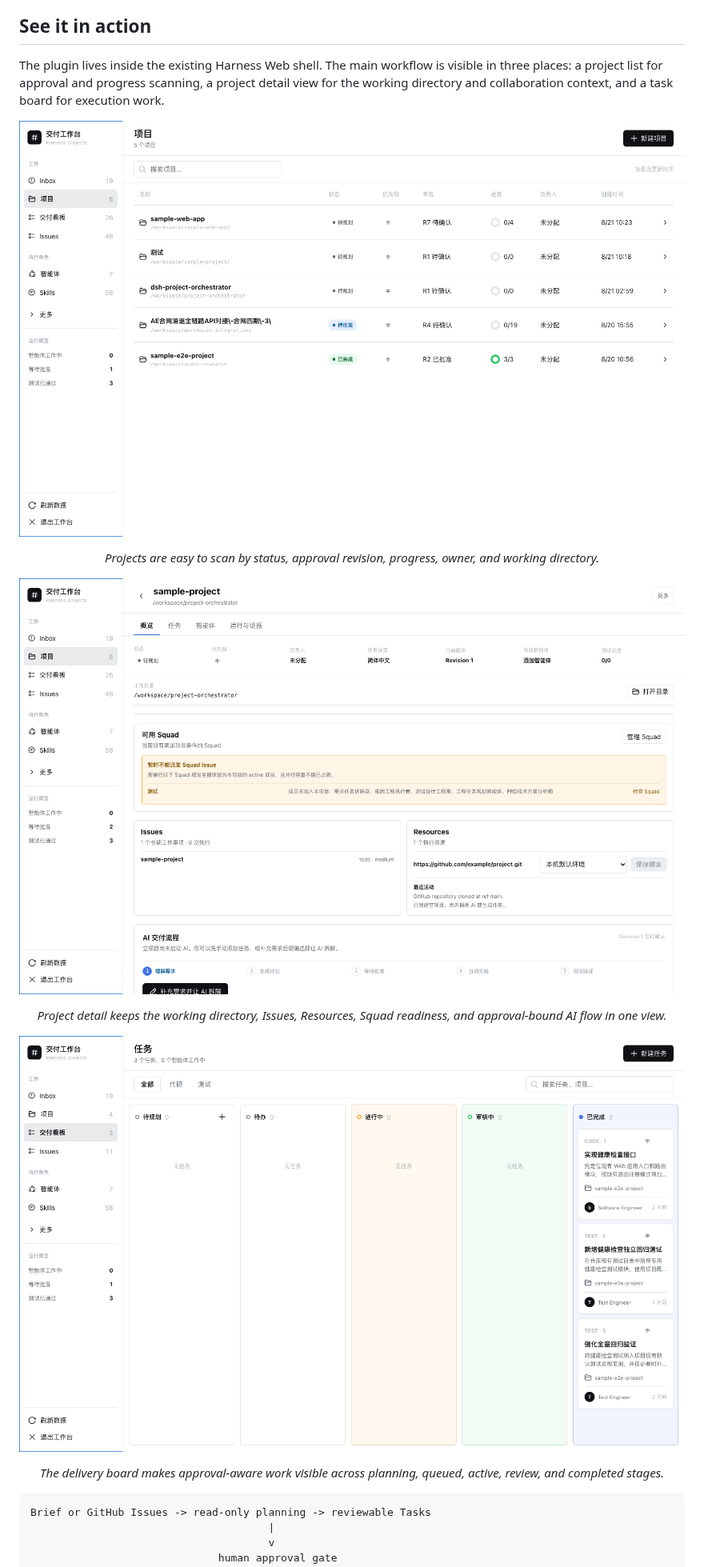
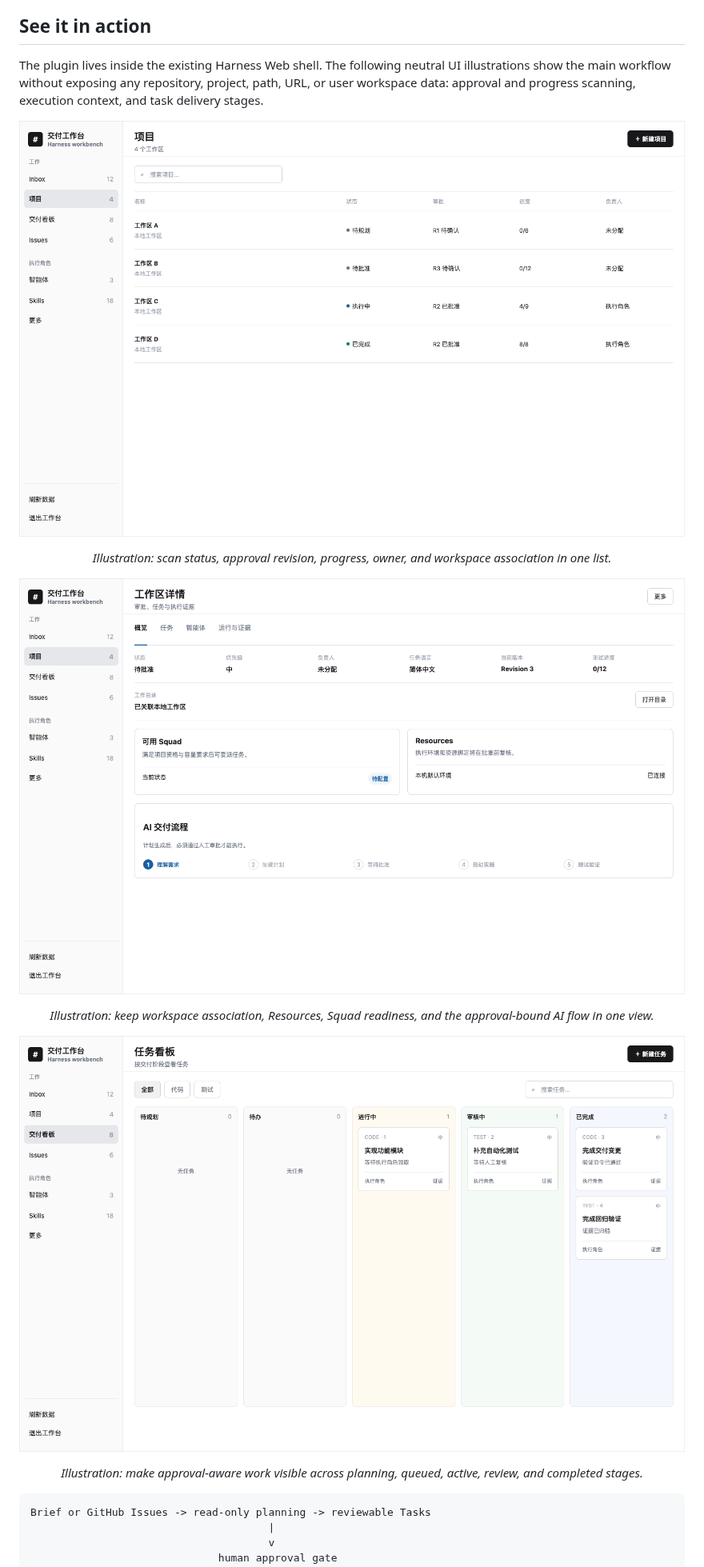
Before and after one commit to zhangz-2018/dsh-project-orchestrator, a Markdown page: README.md, the part around the change. Shown at 80% size. GitHub-like rendering; pictures changed too: docs/assets/screenshots/delivery-workbench.png, docs/assets/screenshots/project-detail-desktop.png, docs/assets/screenshots/project-overview-desktop.png.

````diff
--- a/README.md
+++ b/README.md
@@ -12,25 +12,25 @@ A **DeepSeek Harness plugin** for local-first AI project management and task orc
 
 ## See it in action
 
-The plugin lives inside the existing Harness Web shell. The main workflow is visible in three places: a project list for approval and progress scanning, a project detail view for the working directory and collaboration context, and a task board for execution work.
+The plugin lives inside the existing Harness Web shell. The following neutral UI illustrations show the main workflow without exposing any repository, project, path, URL, or user workspace data: approval and progress scanning, execution context, and task delivery stages.
 
 <p align="center">
   <img src="docs/assets/screenshots/project-overview-desktop.png" alt="DeepSeek Harness Project Orchestrator project list showing approval and progress columns" width="100%">
 </p>
 
-<p align="center"><em>Projects are easy to scan by status, approval revision, progress, owner, and working directory.</em></p>
+<p align="center"><em>Illustration: scan status, approval revision, progress, owner, and workspace association in one list.</em></p>
 
 <p align="center">
   <img src="docs/assets/screenshots/project-detail-desktop.png" alt="DeepSeek Harness Project Orchestrator project detail showing working directory, Squad readiness, Issues, Resources, and AI delivery flow" width="100%">
 </p>
 
-<p align="center"><em>Project detail keeps the working directory, Issues, Resources, Squad readiness, and approval-bound AI flow in one view.</em></p>
+<p align="center"><em>Illustration: keep workspace association, Resources, Squad readiness, and the approval-bound AI flow in one view.</em></p>
 
 <p align="center">
   <img src="docs/assets/screenshots/delivery-workbench.png" alt="DeepSeek Harness Project Orchestrator desktop delivery task board" width="100%">
 </p>
 
-<p align="center"><em>The delivery board makes approval-aware work visible across planning, queued, active, review, and completed stages.</em></p>
+<p align="center"><em>Illustration: make approval-aware work visible across planning, queued, active, review, and completed stages.</em></p>
 
 ```text
 Brief or GitHub Issues -> read-only planning -> reviewable Tasks
````
Also changed, not shown: README.zh-CN.md (+4 -4 lines).
